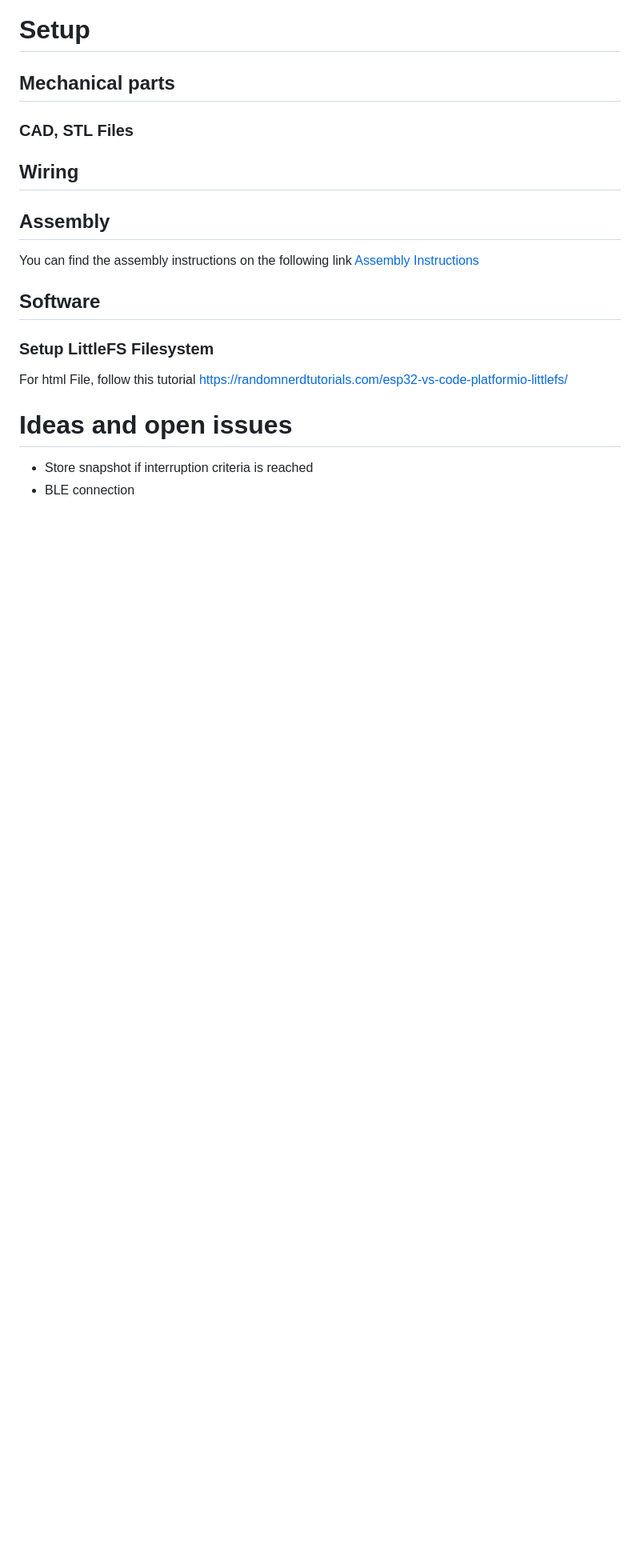
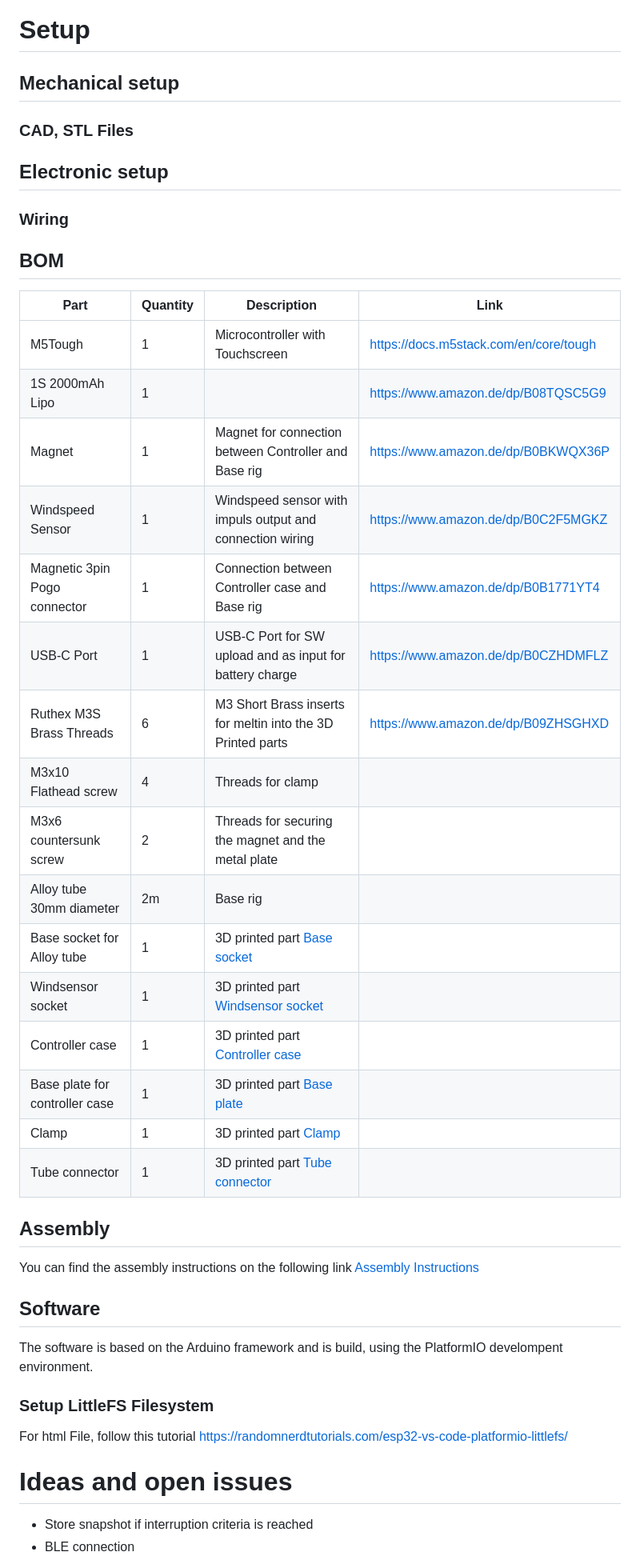
Before and after one commit to corneliusmunz/FxWind, a Markdown page: README.md, the part around one of its changes. Shown at 80% size. Rendered like a GitHub page; blank space fills up the shorter version.

```diff
--- a/README.md
+++ b/README.md
@@ -34,13 +34,35 @@ You can find the operation manual on the following link
 
 # Setup
 
-## Mechanical parts
+## Mechanical setup
 
 ### CAD, STL Files
 
+## Electronic setup
 
+### Wiring
 
-## Wiring
+## BOM
+
+| Part                           | Quantity | Description                                                         | Link                                   |
+| ------------------------------ | -------- | ------------------------------------------------------------------- | -------------------------------------- |
+| M5Tough                        | 1        | Microcontroller with Touchscreen                                    | https://docs.m5stack.com/en/core/tough |
+| 1S 2000mAh Lipo                | 1        |                                                                     | https://www.amazon.de/dp/B08TQSC5G9    |
+| Magnet                         | 1        | Magnet for connection between Controller and Base rig               | https://www.amazon.de/dp/B0BKWQX36P    |
+| Windspeed Sensor               | 1        | Windspeed sensor with impuls output and connection wiring           | https://www.amazon.de/dp/B0C2F5MGKZ    |
+| Magnetic 3pin Pogo connector   | 1        | Connection between Controller case and Base rig                     | https://www.amazon.de/dp/B0B1771YT4    |
+| USB-C Port                     | 1        | USB-C Port for SW upload and as input for battery charge            | https://www.amazon.de/dp/B0CZHDMFLZ    |
+| Ruthex M3S Brass Threads       | 6        | M3 Short Brass inserts for meltin into the 3D Printed parts         | https://www.amazon.de/dp/B09ZHSGHXD    |
+| M3x10 Flathead screw           | 4        | Threads for clamp                                                   |
+| M3x6 countersunk screw         | 2        | Threads for securing the magnet and the metal plate                 |
+| Alloy tube 30mm diameter       | 2m       | Base rig                                                            |
+| Base socket for Alloy tube     | 1        | 3D printed part [Base socket](construction/BottomStand.stl)         |
+| Windsensor socket              | 1        | 3D printed part [Windsensor socket](construction/TopStand.stl)      |
+| Controller case                | 1        | 3D printed part [Controller case](construction/FxWind_Case.stl)     |
+| Base plate for controller case | 1        | 3D printed part [Base plate](construction/FxWind_ClampCase.stl)     |
+| Clamp                          | 1        | 3D printed part [Clamp](construction/FxWind_Clamp.stl)              |
+| Tube connector                 | 1        | 3D printed part [Tube connector](construction/FxWind_Connector.stl) |
+
 
 ## Assembly
 
@@ -48,6 +70,8 @@ You can find the assembly instructions on the following link
 [Assembly Instructions](docs/assembly.md)
 
 ## Software
+
+The software is based on the Arduino framework and is build, using the PlatformIO develompent environment.
 
 ### Setup LittleFS Filesystem
 
```
Also changed, not shown: other parts of README.md (+0 -21 lines).
